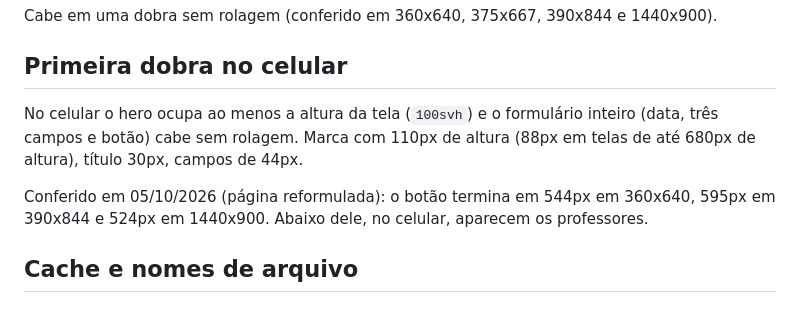
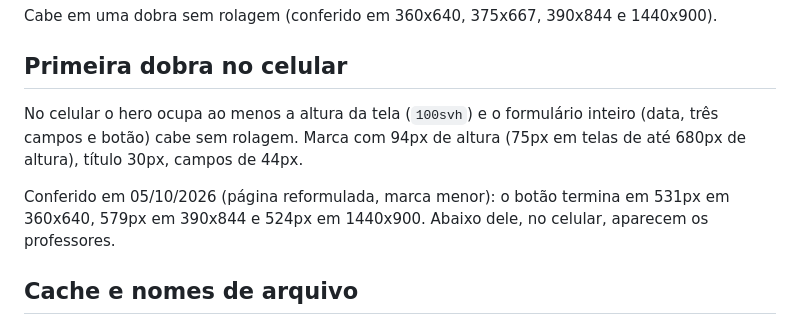
Before and after one commit to Facial-Academy/facial_lives_black_november_setembro_26, a Markdown page: README.md, the part around the change. Drawn GitHub-style.

Commit message:
docs: tamanhos da marca e medidas da dobra atualizados
Co-Authored-By: Claude Opus 5.5 <noreply@anthropic.com>

```diff
--- a/README.md
+++ b/README.md
@@ -117,11 +117,11 @@ Cabe em uma dobra sem rolagem (conferido em 360x640, 375x667, 390x844 e 1440x900
 ## Primeira dobra no celular
 
 No celular o hero ocupa ao menos a altura da tela (`100svh`) e o formulário
-inteiro (data, três campos e botão) cabe sem rolagem. Marca com 110px de altura
-(88px em telas de até 680px de altura), título 30px, campos de 44px.
+inteiro (data, três campos e botão) cabe sem rolagem. Marca com 94px de altura
+(75px em telas de até 680px de altura), título 30px, campos de 44px.
 
-Conferido em 05/10/2026 (página reformulada): o botão termina em 544px em
-360x640, 595px em 390x844 e 524px em 1440x900. Abaixo dele, no celular, aparecem
+Conferido em 05/10/2026 (página reformulada, marca menor): o botão termina em
+531px em 360x640, 579px em 390x844 e 524px em 1440x900. Abaixo dele, no celular, aparecem
 os professores.
 
 ## Cache e nomes de arquivo
```
